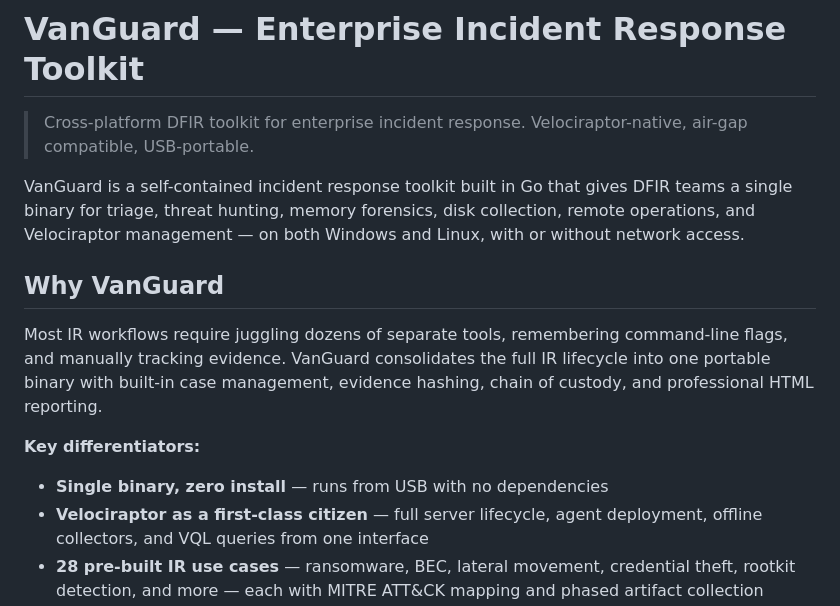
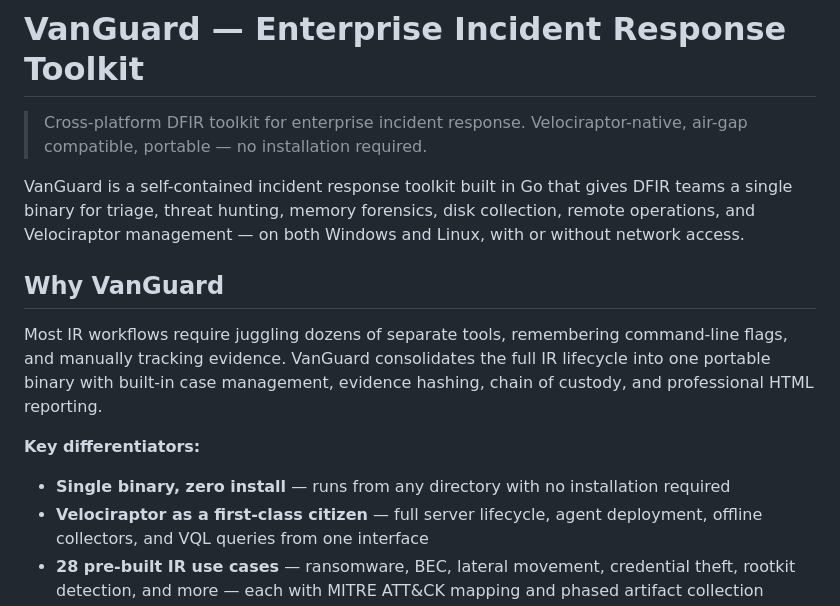
Before and after one commit to ridgelinecyberdefence/vanguard, a Markdown page: README.md, the part around the change. Rendered like a GitHub page.

```diff
--- a/README.md
+++ b/README.md
@@ -1,6 +1,6 @@
 # VanGuard — Enterprise Incident Response Toolkit
 
-> Cross-platform DFIR toolkit for enterprise incident response. Velociraptor-native, air-gap compatible, USB-portable.
+> Cross-platform DFIR toolkit for enterprise incident response. Velociraptor-native, air-gap compatible, portable — no installation required.
 
 VanGuard is a self-contained incident response toolkit built in Go that gives DFIR teams a single binary for triage, threat hunting, memory forensics, disk collection, remote operations, and Velociraptor management — on both Windows and Linux, with or without network access.
 
@@ -9,7 +9,7 @@ VanGuard is a self-contained incident response toolkit built in Go that gives DF
 Most IR workflows require juggling dozens of separate tools, remembering command-line flags, and manually tracking evidence. VanGuard consolidates the full IR lifecycle into one portable binary with built-in case management, evidence hashing, chain of custody, and professional HTML reporting.
 
 **Key differentiators:**
-- **Single binary, zero install** — runs from USB with no dependencies
+- **Single binary, zero install** — runs from any directory with no installation required
 - **Velociraptor as a first-class citizen** — full server lifecycle, agent deployment, offline collectors, and VQL queries from one interface
 - **28 pre-built IR use cases** — ransomware, BEC, lateral movement, credential theft, rootkit detection, and more — each with MITRE ATT&CK mapping and phased artifact collection
 - **Air-gapped by design** — every feature works offline; online capabilities are enhancements, not requirements
```
Also changed, not shown: docs/user-guide.md (+3 -3 lines).
